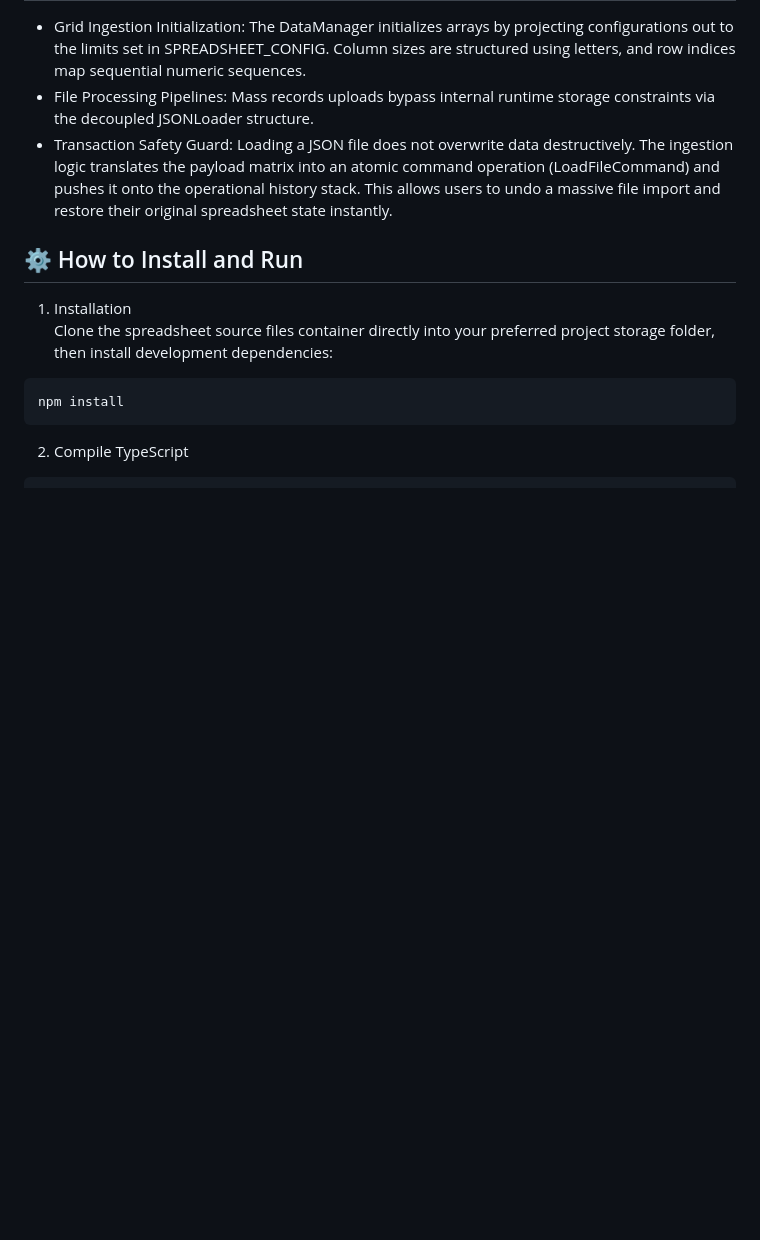
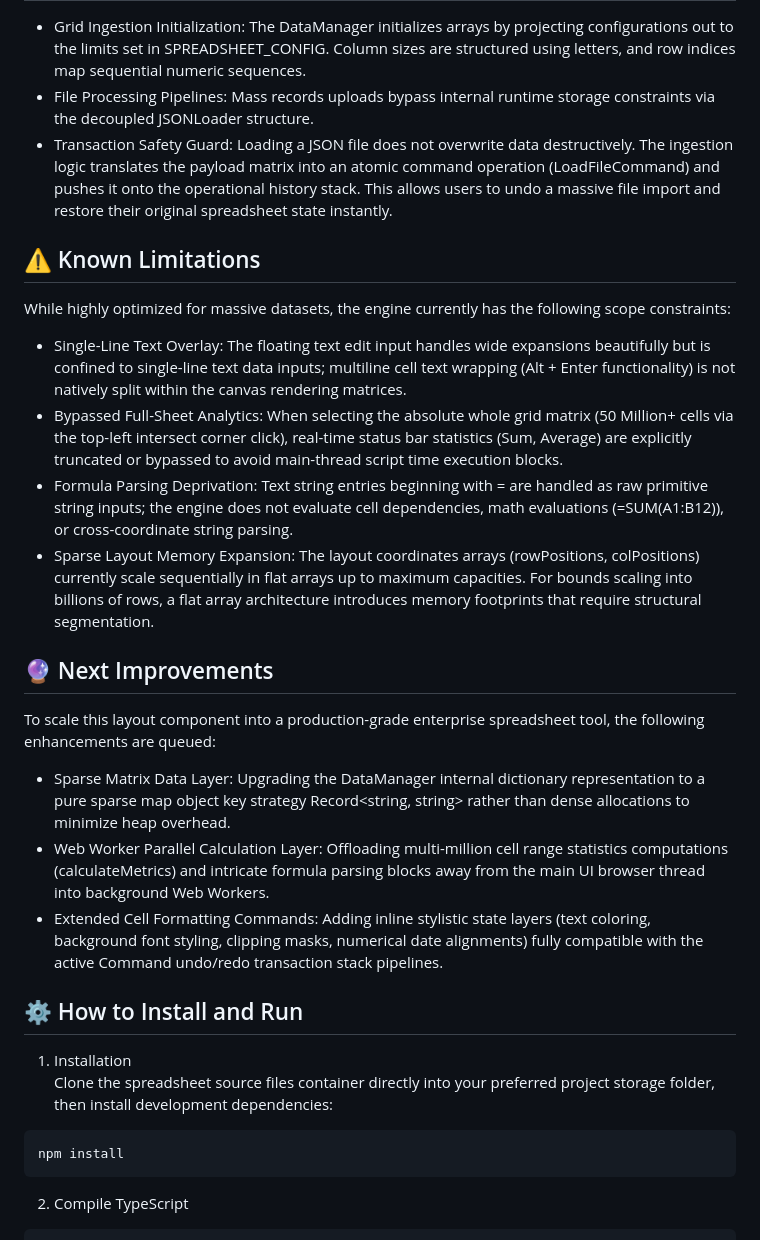
Before and after one commit to yash-khakhar/ExcelGrid, a Markdown page: README.md, the part around the change. GitHub-like rendering; blank space fills up the shorter version.

```diff
--- a/README.md
+++ b/README.md
@@ -96,6 +96,19 @@ Rendering 100,000 rows and 500 columns simultaneously on a traditional webpage D
 * File Processing Pipelines: Mass records uploads bypass internal runtime storage constraints via the decoupled JSONLoader structure.
 * Transaction Safety Guard: Loading a JSON file does not overwrite data destructively. The ingestion logic translates the payload matrix into an atomic command operation (LoadFileCommand) and pushes it onto the operational history stack. This allows users to undo a massive file import and restore their original spreadsheet state instantly.
 
+## ⚠️ Known Limitations
+While highly optimized for massive datasets, the engine currently has the following scope constraints:
+* Single-Line Text Overlay: The floating text edit input handles wide expansions beautifully but is confined to single-line text data inputs; multiline cell text wrapping (Alt + Enter functionality) is not natively split within the canvas rendering matrices.
+* Bypassed Full-Sheet Analytics: When selecting the absolute whole grid matrix (50 Million+ cells via the top-left intersect corner click), real-time status bar statistics (Sum, Average) are explicitly truncated or bypassed to avoid main-thread script time execution blocks.
+* Formula Parsing Deprivation: Text string entries beginning with = are handled as raw primitive string inputs; the engine does not evaluate cell dependencies, math evaluations (=SUM(A1:B12)), or cross-coordinate string parsing.
+* Sparse Layout Memory Expansion: The layout coordinates arrays (rowPositions, colPositions) currently scale sequentially in flat arrays up to maximum capacities. For bounds scaling into billions of rows, a flat array architecture introduces memory footprints that require structural segmentation.
+
+## 🔮 Next Improvements
+To scale this layout component into a production-grade enterprise spreadsheet tool, the following enhancements are queued:
+* Sparse Matrix Data Layer: Upgrading the DataManager internal dictionary representation to a pure sparse map object key strategy Record<string, string> rather than dense allocations to minimize heap overhead.
+* Web Worker Parallel Calculation Layer: Offloading multi-million cell range statistics computations (calculateMetrics) and intricate formula parsing blocks away from the main UI browser thread into background Web Workers.
+* Extended Cell Formatting Commands: Adding inline stylistic state layers (text coloring, background font styling, clipping masks, numerical date alignments) fully compatible with the active Command undo/redo transaction stack pipelines.
+
 ## ⚙️ How to Install and Run
 1. Installation
 Clone the spreadsheet source files container directly into your preferred project storage folder, then install development dependencies:
```
